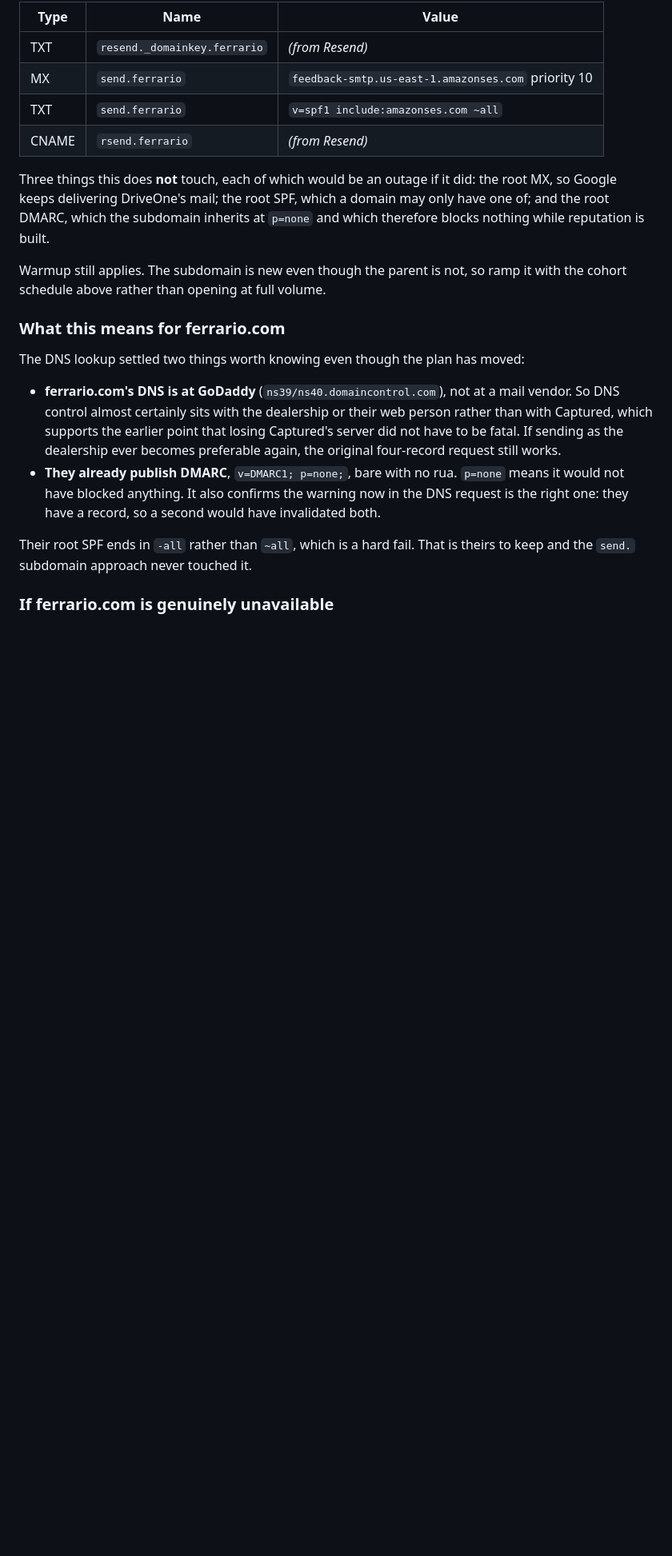
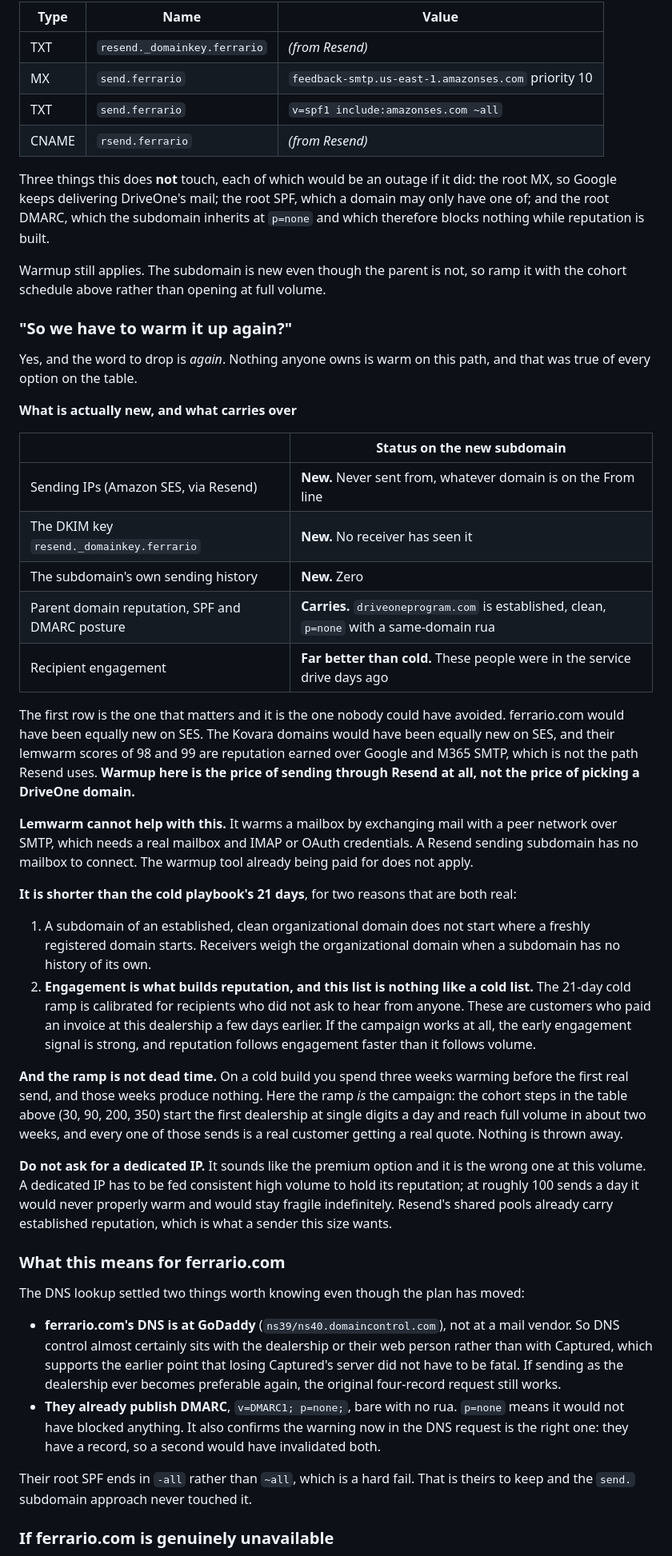
Before and after one commit to insureifyRyan/driveone-design-system, a Markdown page: docs/DELIVERABILITY.md, the part around the change. Shown at 80% size. Drawn GitHub-style; blank space fills up the shorter version.

Commit message:
Answer the warmup question in the deliverability runbook
"Do we have to warm it up again" deserves answering precisely, because the
likely reading is that choosing a DriveOne domain cost warmup days. It did not.

The sending IPs are Amazon SES via Resend and they are new regardless of what
sits on the From line. ferrario.com would have been equally new on that path;
so would the Kovara domains, whose lemwarm scores of 98 and 99 are reputation
earned over Google and M365 SMTP. Warmup is the price of sending through Resend
at all, not the price of the domain decision.

Also records that lemwarm cannot help here, since it needs a real mailbox with
IMAP or OAuth and a Resend sending subdomain has none; that the ramp is shorter
than the cold playbook's 21 days because a subdomain inherits an established
organizational domain and because engagement on a list of recent service
customers is nothing like engagement on a cold list; that the ramp is not dead
time, since the cohort steps already in the runbook ARE the warmup and every
send is a real customer; and that a dedicated IP is the wrong instinct at this
volume, because it needs sustained high volume to hold reputation and ~100 sends
a day would never warm one.

Co-Authored-By: Claude Opus 5 <noreply@anthropic.com>
Claude-Session: https://claude.ai/code/session_0158U6BoPfsoyan8wM2XwdTa

```diff
--- a/docs/DELIVERABILITY.md
+++ b/docs/DELIVERABILITY.md
@@ -183,6 +183,54 @@ blocks nothing while reputation is built.
 
 Warmup still applies. The subdomain is new even though the parent is not, so ramp it with
 the cohort schedule above rather than opening at full volume.
+
+### "So we have to warm it up again?"
+
+Yes, and the word to drop is *again*. Nothing anyone owns is warm on this path, and that was
+true of every option on the table.
+
+**What is actually new, and what carries over**
+
+| | Status on the new subdomain |
+|---|---|
+| Sending IPs (Amazon SES, via Resend) | **New.** Never sent from, whatever domain is on the From line |
+| The DKIM key `resend._domainkey.ferrario` | **New.** No receiver has seen it |
+| The subdomain's own sending history | **New.** Zero |
+| Parent domain reputation, SPF and DMARC posture | **Carries.** `driveoneprogram.com` is established, clean, `p=none` with a same-domain rua |
+| Recipient engagement | **Far better than cold.** These people were in the service drive days ago |
+
+The first row is the one that matters and it is the one nobody could have avoided.
+ferrario.com would have been equally new on SES. The Kovara domains would have been equally
+new on SES, and their lemwarm scores of 98 and 99 are reputation earned over Google and M365
+SMTP, which is not the path Resend uses. **Warmup here is the price of sending through
+Resend at all, not the price of picking a DriveOne domain.**
+
+**Lemwarm cannot help with this.** It warms a mailbox by exchanging mail with a peer network
+over SMTP, which needs a real mailbox and IMAP or OAuth credentials. A Resend sending
+subdomain has no mailbox to connect. The warmup tool already being paid for does not apply.
+
+**It is shorter than the cold playbook's 21 days**, for two reasons that are both real:
+
+1. A subdomain of an established, clean organizational domain does not start where a freshly
+   registered domain starts. Receivers weigh the organizational domain when a subdomain has
+   no history of its own.
+2. **Engagement is what builds reputation, and this list is nothing like a cold list.** The
+   21-day cold ramp is calibrated for recipients who did not ask to hear from anyone. These
+   are customers who paid an invoice at this dealership a few days earlier. If the campaign
+   works at all, the early engagement signal is strong, and reputation follows engagement
+   faster than it follows volume.
+
+**And the ramp is not dead time.** On a cold build you spend three weeks warming before the
+first real send, and those weeks produce nothing. Here the ramp *is* the campaign: the cohort
+steps in the table above (30, 90, 200, 350) start the first dealership at single digits a day
+and reach full volume in about two weeks, and every one of those sends is a real customer
+getting a real quote. Nothing is thrown away.
+
+**Do not ask for a dedicated IP.** It sounds like the premium option and it is the wrong one
+at this volume. A dedicated IP has to be fed consistent high volume to hold its reputation;
+at roughly 100 sends a day it would never properly warm and would stay fragile indefinitely.
+Resend's shared pools already carry established reputation, which is what a sender this size
+wants.
 
 ### What this means for ferrario.com
 
```
